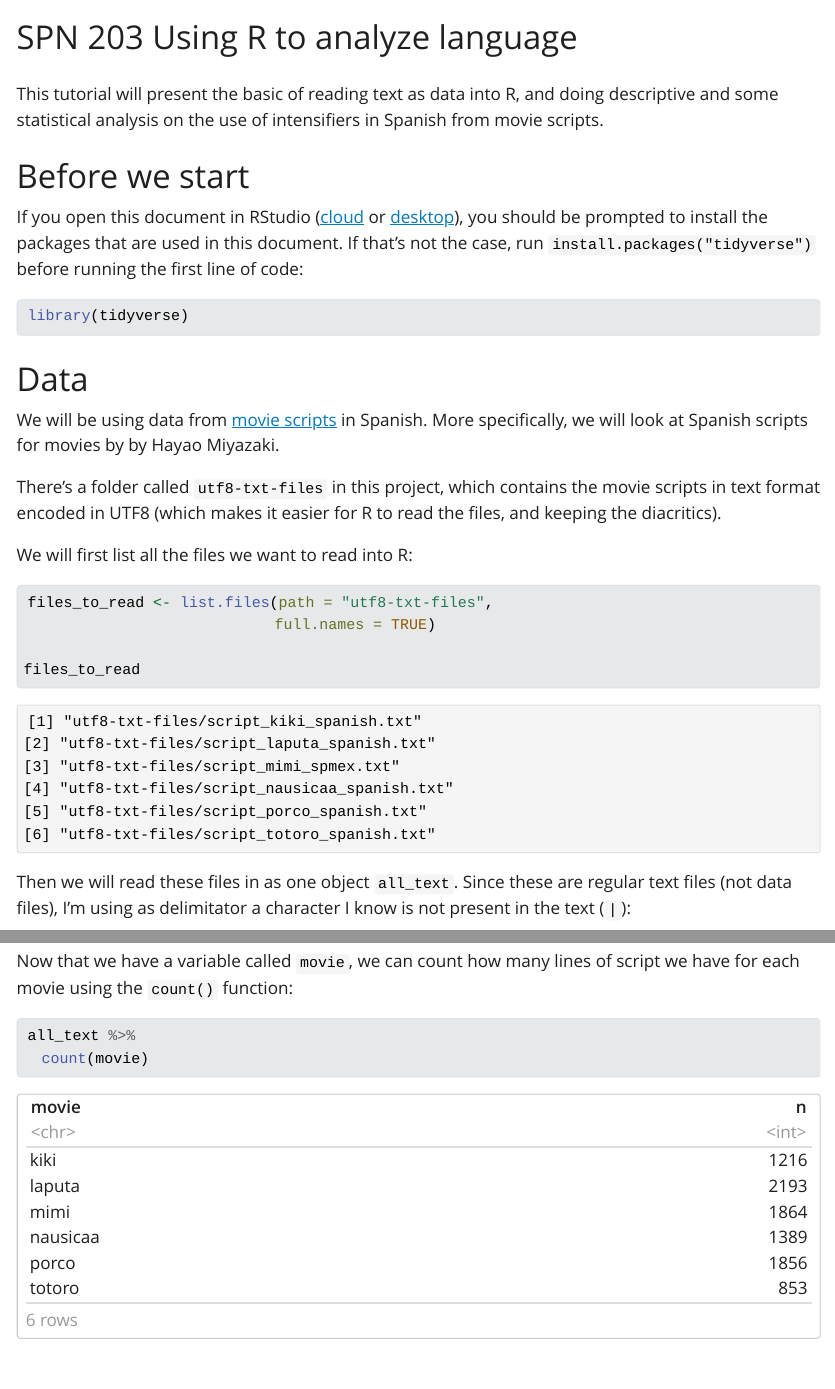
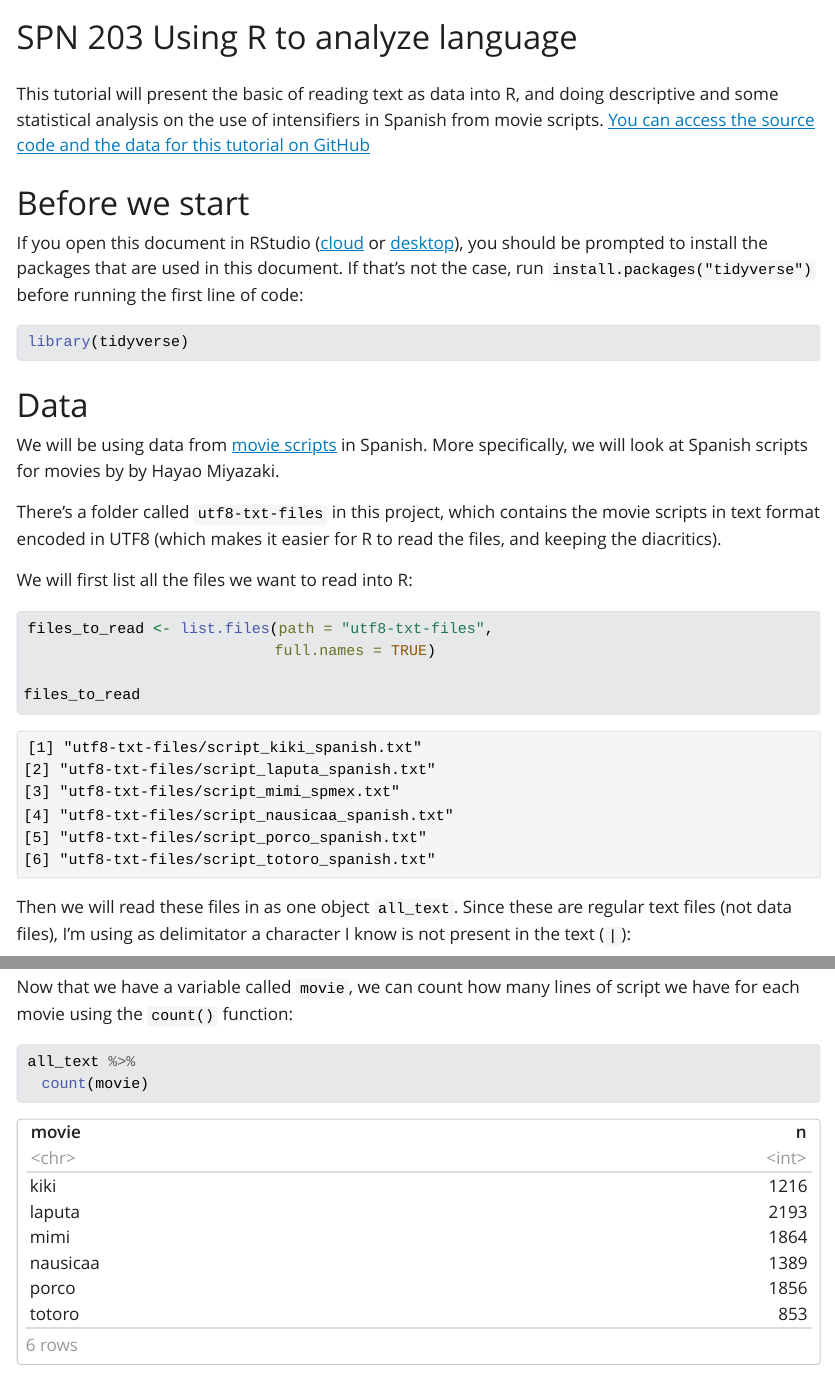
Before and after one commit to picoral/SPN203-Spring2023, a Quarto document (index.qmd): the page in a window 1100 px wide, from its top, and a second part further down, joined at a grey line. The pictures show the output file index.html that the author committed with the source, opened offline; Quarto's library style sheets are replaced by a plain one without menus.

Commit message:
added GitHub repo link

```diff
--- a/index.qmd
+++ b/index.qmd
@@ -5,7 +5,7 @@ editor: visual
 df-print: paged
 ---
 
-This tutorial will present the basic of reading text as data into R, and doing descriptive and some statistical analysis on the use of intensifiers in Spanish from movie scripts.
+This tutorial will present the basic of reading text as data into R, and doing descriptive and some statistical analysis on the use of intensifiers in Spanish from movie scripts. [You can access the source code and the data for this tutorial on GitHub](https://github.com/picoral/SPN203-Spring2023)
 
 # Before we start
 
```
Also changed, not shown: index.html, index.qmd (3 more changed lines).
